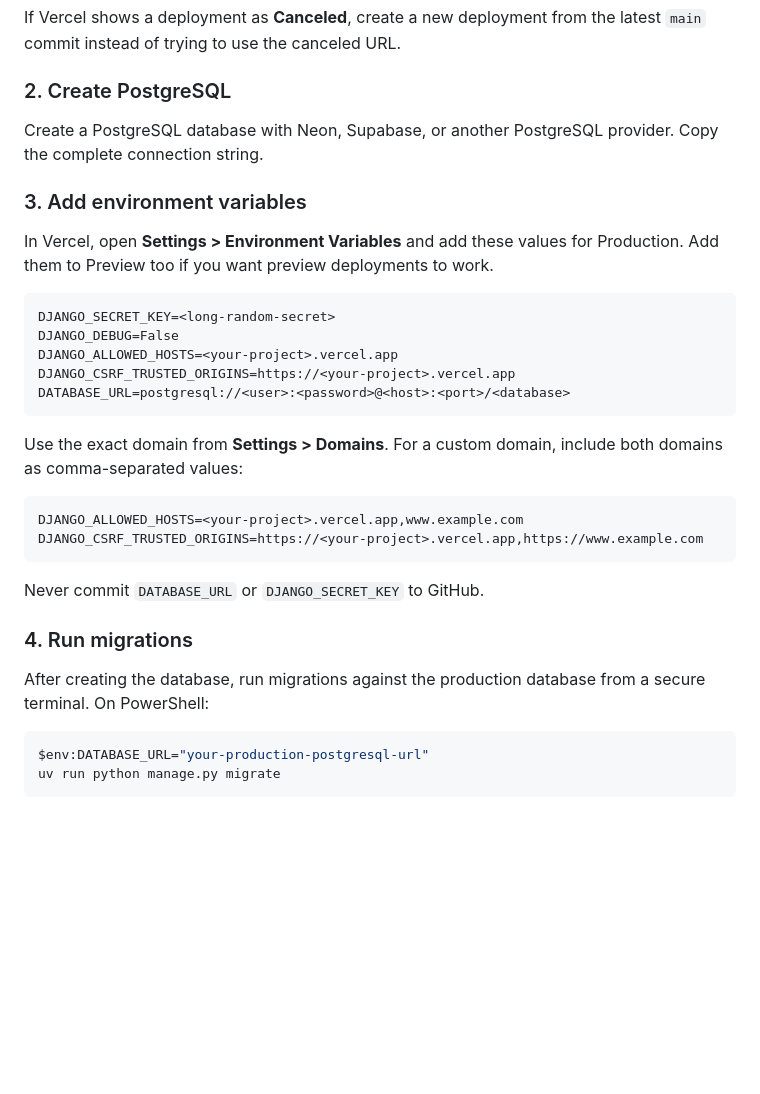
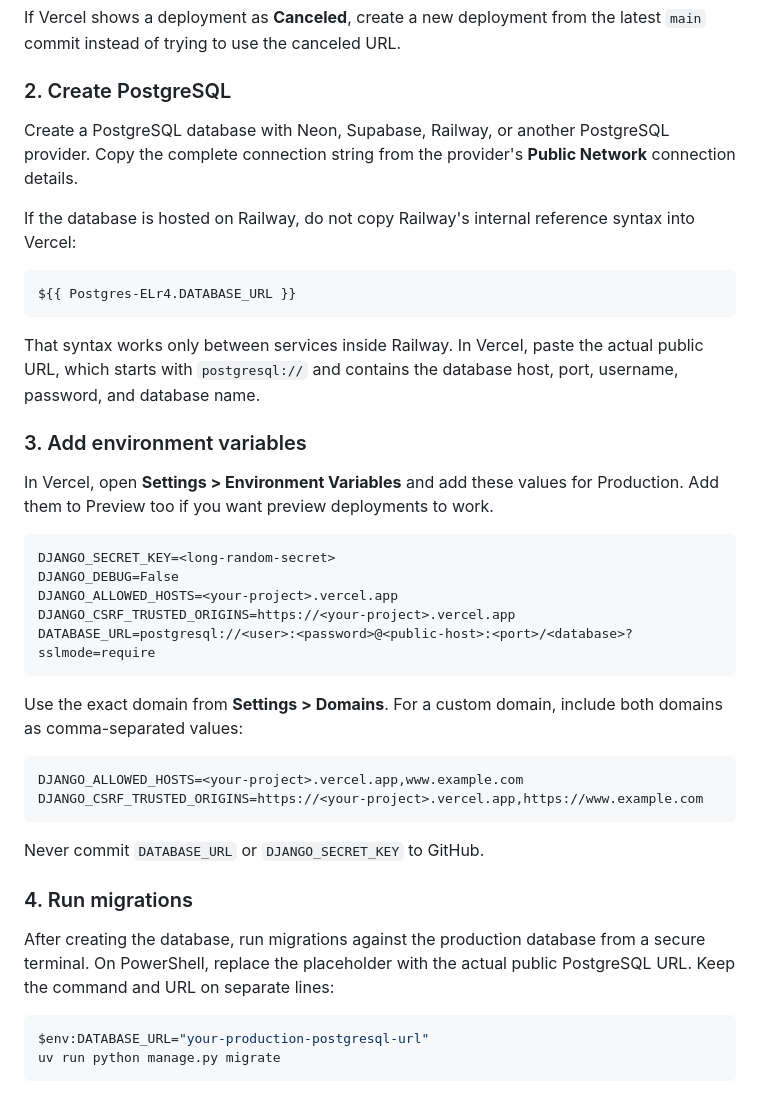
Before and after one commit to abrilohd/DropNote-, a Markdown page: README.md, the part around the change. Drawn GitHub-style; blank space fills up the shorter version.

Commit message:
Clarify Railway Postgres connection for Vercel

````diff
--- a/README.md
+++ b/README.md
@@ -36,7 +36,15 @@ If Vercel shows a deployment as **Canceled**, create a new deployment from the l
 
 ### 2. Create PostgreSQL
 
-Create a PostgreSQL database with Neon, Supabase, or another PostgreSQL provider. Copy the complete connection string.
+Create a PostgreSQL database with Neon, Supabase, Railway, or another PostgreSQL provider. Copy the complete connection string from the provider's **Public Network** connection details.
+
+If the database is hosted on Railway, do not copy Railway's internal reference syntax into Vercel:
+
+```text
+${{ Postgres-ELr4.DATABASE_URL }}
+```
+
+That syntax works only between services inside Railway. In Vercel, paste the actual public URL, which starts with `postgresql://` and contains the database host, port, username, password, and database name.
 
 ### 3. Add environment variables
 
@@ -47,7 +55,7 @@ DJANGO_SECRET_KEY=<long-random-secret>
 DJANGO_DEBUG=False
 DJANGO_ALLOWED_HOSTS=<your-project>.vercel.app
 DJANGO_CSRF_TRUSTED_ORIGINS=https://<your-project>.vercel.app
-DATABASE_URL=postgresql://<user>:<password>@<host>:<port>/<database>
+DATABASE_URL=postgresql://<user>:<password>@<public-host>:<port>/<database>?sslmode=require
 ```
 
 Use the exact domain from **Settings > Domains**. For a custom domain, include both domains as comma-separated values:
@@ -61,7 +69,7 @@ Never commit `DATABASE_URL` or `DJANGO_SECRET_KEY` to GitHub.
 
 ### 4. Run migrations
 
-After creating the database, run migrations against the production database from a secure terminal. On PowerShell:
+After creating the database, run migrations against the production database from a secure terminal. On PowerShell, replace the placeholder with the actual public PostgreSQL URL. Keep the command and URL on separate lines:
 
 ```powershell
 $env:DATABASE_URL="your-production-postgresql-url"
````
